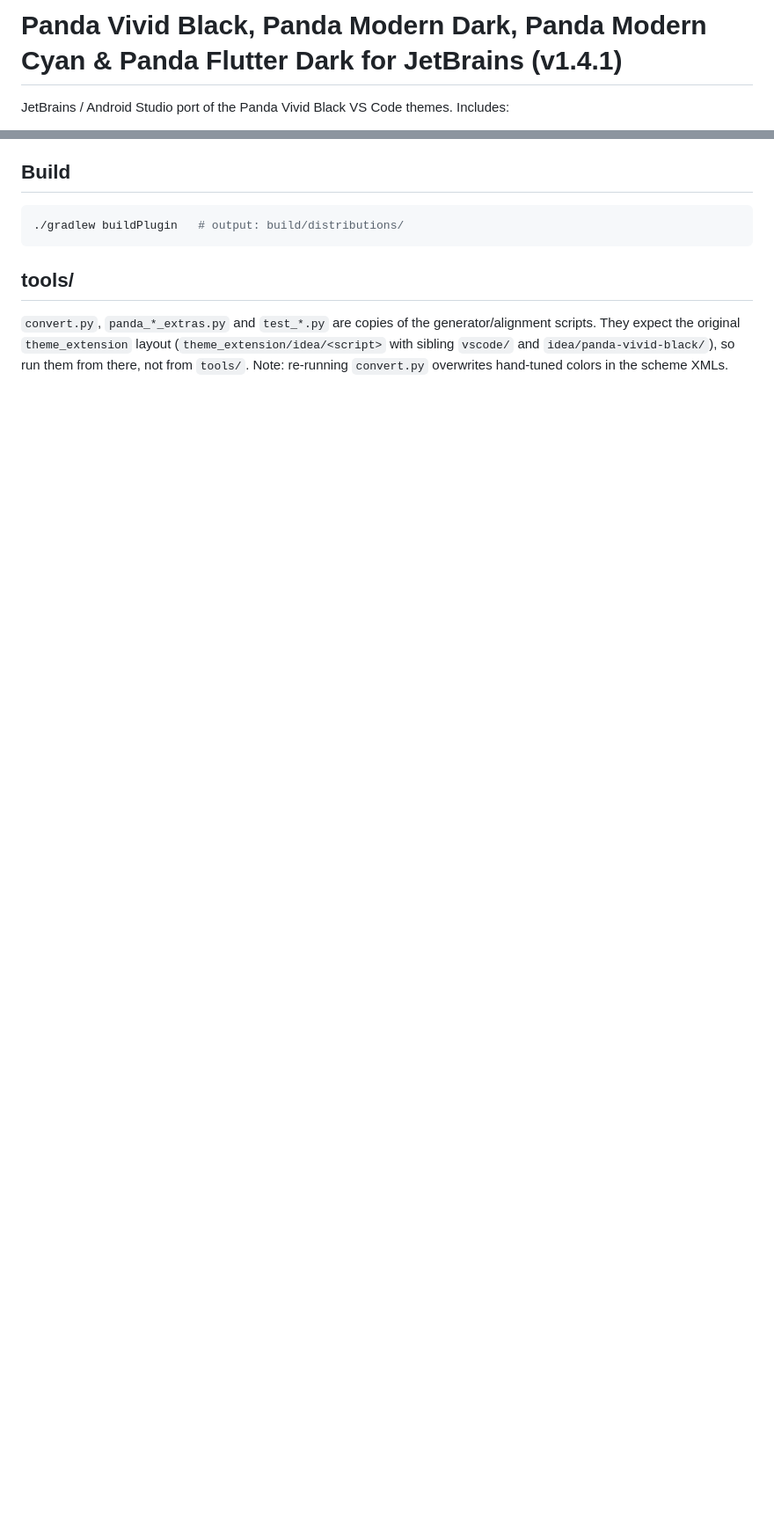
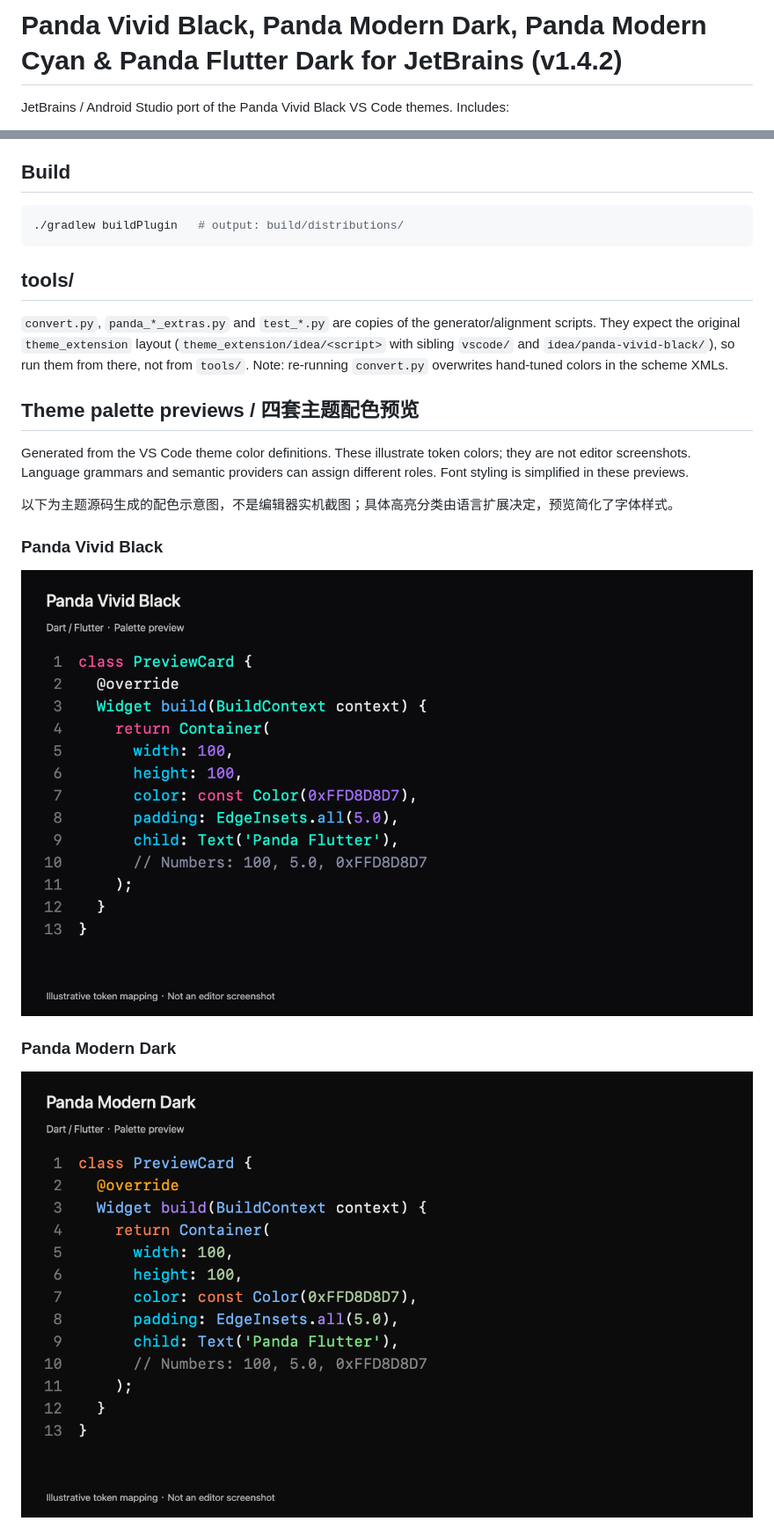
Before and after one commit to Aniu456/Panda-Vivid-Black-jetbrains, a Markdown page: README.md, 2 parts joined by grey strips. Shown at 88% size. Drawn GitHub-style; pictures changed too: images/panda-modern-dark-preview.png (added), images/panda-vivid-black-preview.png (added); blank space fills up the shorter version.

Commit message:
Refresh theme documentation and metadata for 1.4.2

```diff
--- a/README.md
+++ b/README.md
@@ -1,4 +1,4 @@
-# Panda Vivid Black, Panda Modern Dark, Panda Modern Cyan & Panda Flutter Dark for JetBrains (v1.4.1)
+# Panda Vivid Black, Panda Modern Dark, Panda Modern Cyan & Panda Flutter Dark for JetBrains (v1.4.2)
 
 JetBrains / Android Studio port of the Panda Vivid Black VS Code themes. Includes:
 
@@ -28,3 +32,18 @@ Panda Flutter Dark numeric literals now use `#AFCEA2`, matching Panda Modern Cya
 ## tools/
 
 `convert.py`, `panda_*_extras.py` and `test_*.py` are copies of the generator/alignment scripts. They expect the original `theme_extension` layout (`theme_extension/idea/<script>` with sibling `vscode/` and `idea/panda-vivid-black/`), so run them from there, not from `tools/`. Note: re-running `convert.py` overwrites hand-tuned colors in the scheme XMLs.
+
+## Theme palette previews / 四套主题配色预览
+
+Generated from the VS Code theme color definitions. These illustrate token colors; they are not editor screenshots. Language grammars and semantic providers can assign different roles. Font styling is simplified in these previews.
+
+以下为主题源码生成的配色示意图，不是编辑器实机截图；具体高亮分类由语言扩展决定，预览简化了字体样式。
+
+### Panda Vivid Black
+
+![Panda Vivid Black Dart palette preview](images/panda-vivid-black-preview.png)
+
+### Panda Modern Dark
+
+![Panda Modern Dark Dart palette preview](images/panda-modern-dark-preview.png)
+
```
Also changed, not shown: other parts of README.md (+12 -1 lines), images/panda-flutter-dark-preview.png (added), images/panda-modern-cyan-preview.png (added), 2 other files.
